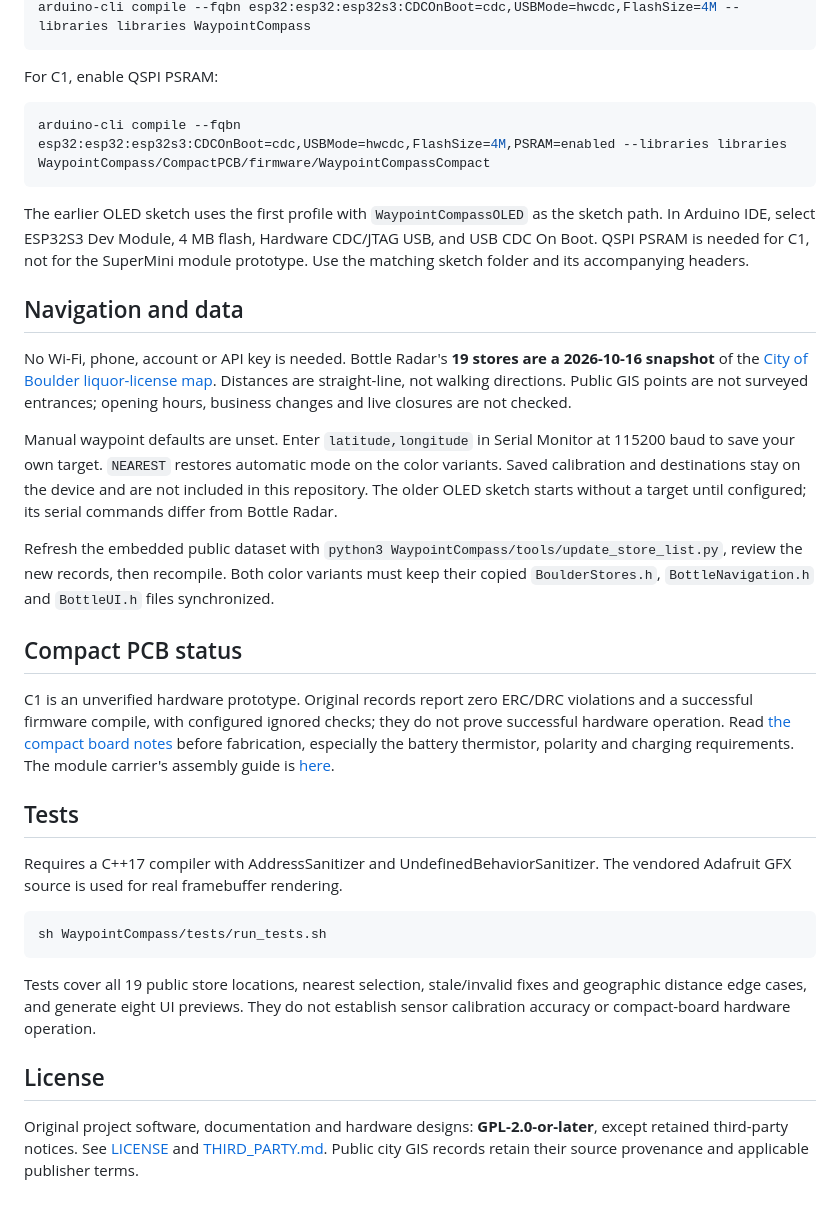
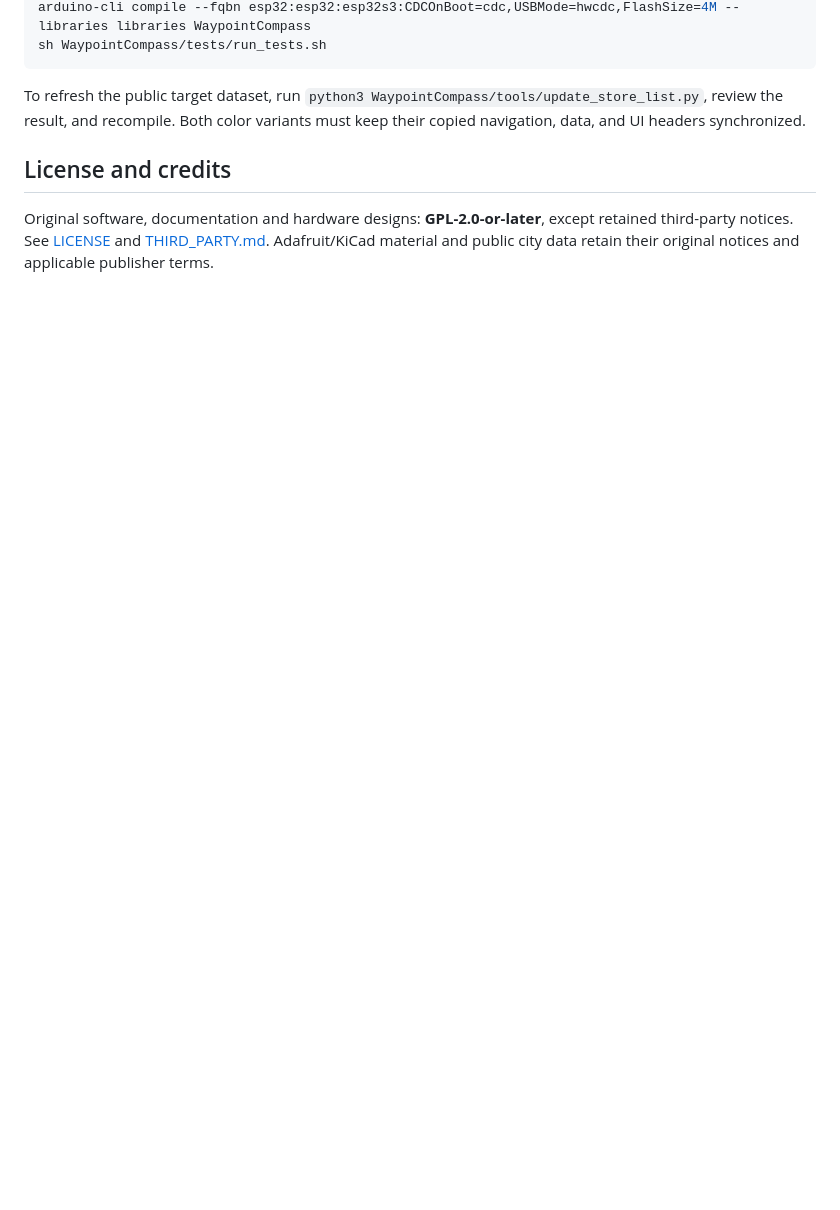
Before and after one commit to albash0/WaypointCompass, a Markdown page: README.md, the part around one of its changes. Rendered like a GitHub page; blank space fills up the shorter version.

````diff
--- a/README.md
+++ b/README.md
@@ -40,36 +97,9 @@ arduino-cli lib install TinyGPSPlus "Adafruit GC9A01A" "Adafruit SSD1306"
 arduino-cli compile --fqbn esp32:esp32:esp32s3:CDCOnBoot=cdc,USBMode=hwcdc,FlashSize=4M --libraries libraries WaypointCompass
-```
-
-For C1, enable QSPI PSRAM:
-
-```sh
-arduino-cli compile --fqbn esp32:esp32:esp32s3:CDCOnBoot=cdc,USBMode=hwcdc,FlashSize=4M,PSRAM=enabled --libraries libraries WaypointCompass/CompactPCB/firmware/WaypointCompassCompact
-```
-
-The earlier OLED sketch uses the first profile with `WaypointCompassOLED` as the sketch path. In Arduino IDE, select ESP32S3 Dev Module, 4 MB flash, Hardware CDC/JTAG USB, and USB CDC On Boot. QSPI PSRAM is needed for C1, not for the SuperMini module prototype. Use the matching sketch folder and its accompanying headers.
-
-## Navigation and data
-
-No Wi-Fi, phone, account or API key is needed. Bottle Radar's **19 stores are a 2026-10-16 snapshot** of the [City of Boulder liquor-license map](https://maps.bouldercolorado.gov/liquor-licenses/). Distances are straight-line, not walking directions. Public GIS points are not surveyed entrances; opening hours, business changes and live closures are not checked.
-
-Manual waypoint defaults are unset. Enter `latitude,longitude` in Serial Monitor at 115200 baud to save your own target. `NEAREST` restores automatic mode on the color variants. Saved calibration and destinations stay on the device and are not included in this repository. The older OLED sketch starts without a target until configured; its serial commands differ from Bottle Radar.
-
-Refresh the embedded public dataset with `python3 WaypointCompass/tools/update_store_list.py`, review the new records, then recompile. Both color variants must keep their copied `BoulderStores.h`, `BottleNavigation.h` and `BottleUI.h` files synchronized.
-
-## Compact PCB status
-
-C1 is an unverified hardware prototype. Original records report zero ERC/DRC violations and a successful firmware compile, with configured ignored checks; they do not prove successful hardware operation. Read [the compact board notes](WaypointCompass/CompactPCB/README.md) before fabrication, especially the battery thermistor, polarity and charging requirements. The module carrier's assembly guide is [here](WaypointCompass/PCB/ASSEMBLY.txt).
-
-## Tests
-
-Requires a C++17 compiler with AddressSanitizer and UndefinedBehaviorSanitizer. The vendored Adafruit GFX source is used for real framebuffer rendering.
-
-```sh
 sh WaypointCompass/tests/run_tests.sh
 ```
 
-Tests cover all 19 public store locations, nearest selection, stale/invalid fixes and geographic distance edge cases, and generate eight UI previews. They do not establish sensor calibration accuracy or compact-board hardware operation.
+To refresh the public target dataset, run `python3 WaypointCompass/tools/update_store_list.py`, review the result, and recompile. Both color variants must keep their copied navigation, data, and UI headers synchronized.
 
-## License
+## License and credits
 
-Original project software, documentation and hardware designs: **GPL-2.0-or-later**, except retained third-party notices. See [LICENSE](LICENSE) and [THIRD_PARTY.md](THIRD_PARTY.md). Public city GIS records retain their source provenance and applicable publisher terms.
+Original software, documentation and hardware designs: **GPL-2.0-or-later**, except retained third-party notices. See [LICENSE](LICENSE) and [THIRD_PARTY.md](THIRD_PARTY.md). Adafruit/KiCad material and public city data retain their original notices and applicable publisher terms.
````
Also changed, not shown: other parts of README.md (+71 -14 lines), docs/BUILD.md (added, +21 -0 lines), docs/ENGINEERING.md (added, +60 -0 lines), docs/media/README.md (added, +11 -0 lines), docs/media/calibration.png (added), docs/media/gps-search.png (added), docs/media/navigation.png (added).
